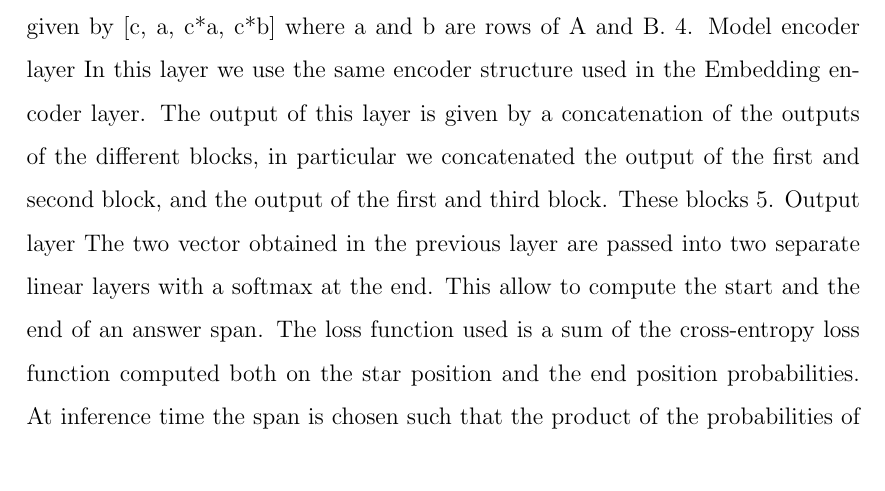
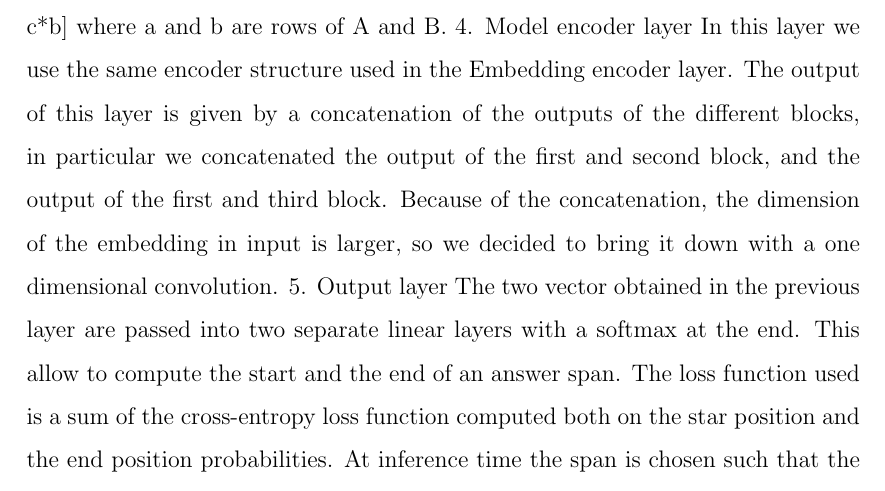
Before and after one commit to MrCr4ft/NLP-Project-SQuAD-QA, a LaTeX book (report/document.tex, which reads report/parts/chapter3.tex): part of page 6 of 14, cut so that both start at the same text. Compiled offline with pdfLaTeX.

Commit message:
modified chapter 3

```diff
--- a/report/parts/chapter3.tex
+++ b/report/parts/chapter3.tex
@@ -18,7 +18,8 @@ to do this we computed the column normalized matrix [S--] of S with a softmax, t
 The output of this layer is, for each word, given by [c, a, c*a, c*b] where a and b are rows of A and B.
 4. Model encoder layer
 In this layer we use the same encoder structure used in the Embedding encoder layer. The output of this layer is given by a concatenation of the outputs of the different blocks, in particular we concatenated
-the output of the first and second block, and the output of the first and third block. These blocks
+the output of the first and second block, and the output of the first and third block. Because of the concatenation, the dimension of the embedding in input is larger, so we decided to bring it down with a one
+dimensional convolution.
 5. Output layer
 The two vector obtained in the previous layer are passed into two separate linear layers with a softmax at the end. This allow to compute the start and the end of an answer span. The loss function used
 is a sum of the cross-entropy loss function computed both on the star position and the end position probabilities.
```
